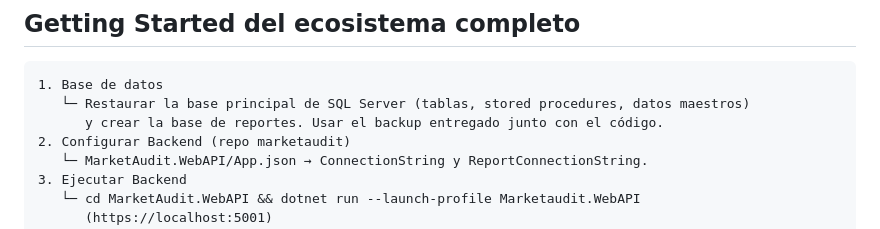
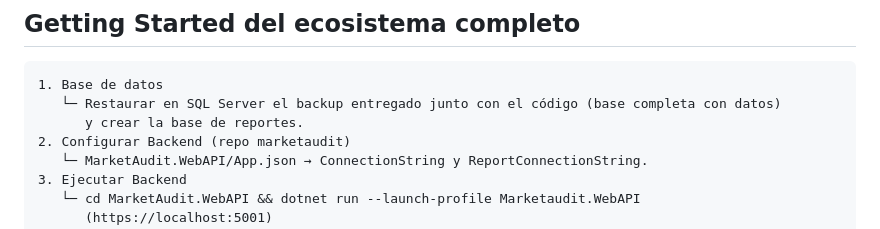
Before and after one commit to JorgeCasagrande/marketaudit_fe, a Markdown page: README.md, the part around the change. Rendered like a GitHub page.

Commit message:
docs: describe the delivered backup as the full database with data
Co-Authored-By: Claude Opus 5.5 <noreply@anthropic.com>
Claude-Session: https://claude.ai/code/session_01TRxWhNBvzTuG84TYiAiD6e

````diff
--- a/README.md
+++ b/README.md
@@ -473,8 +473,8 @@ Verificable en el repositorio:
 
 ```text
 1. Base de datos
-   └─ Restaurar la base principal de SQL Server (tablas, stored procedures, datos maestros)
-      y crear la base de reportes. Usar el backup entregado junto con el código.
+   └─ Restaurar en SQL Server el backup entregado junto con el código (base completa con datos)
+      y crear la base de reportes.
 2. Configurar Backend (repo marketaudit)
    └─ MarketAudit.WebAPI/App.json → ConnectionString y ReportConnectionString.
 3. Ejecutar Backend
````
